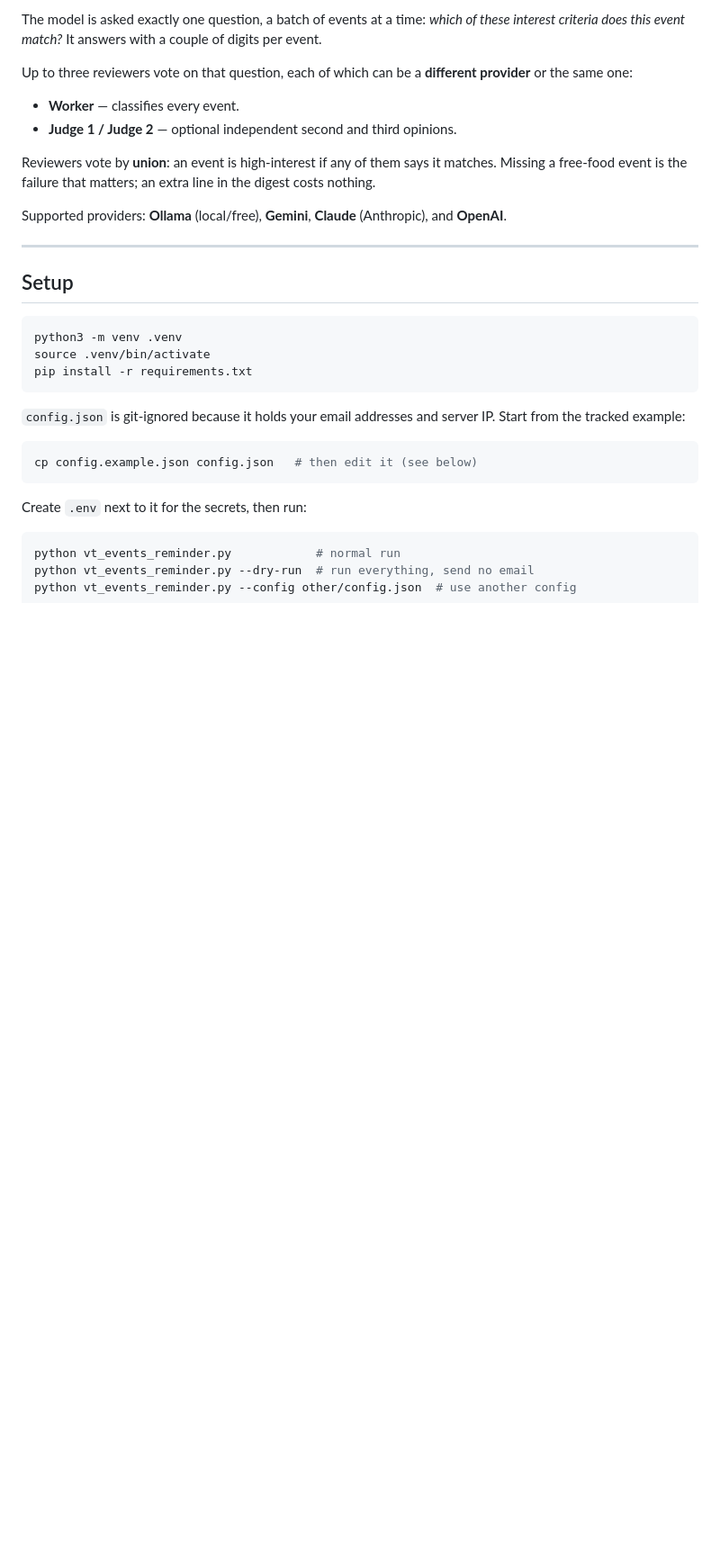
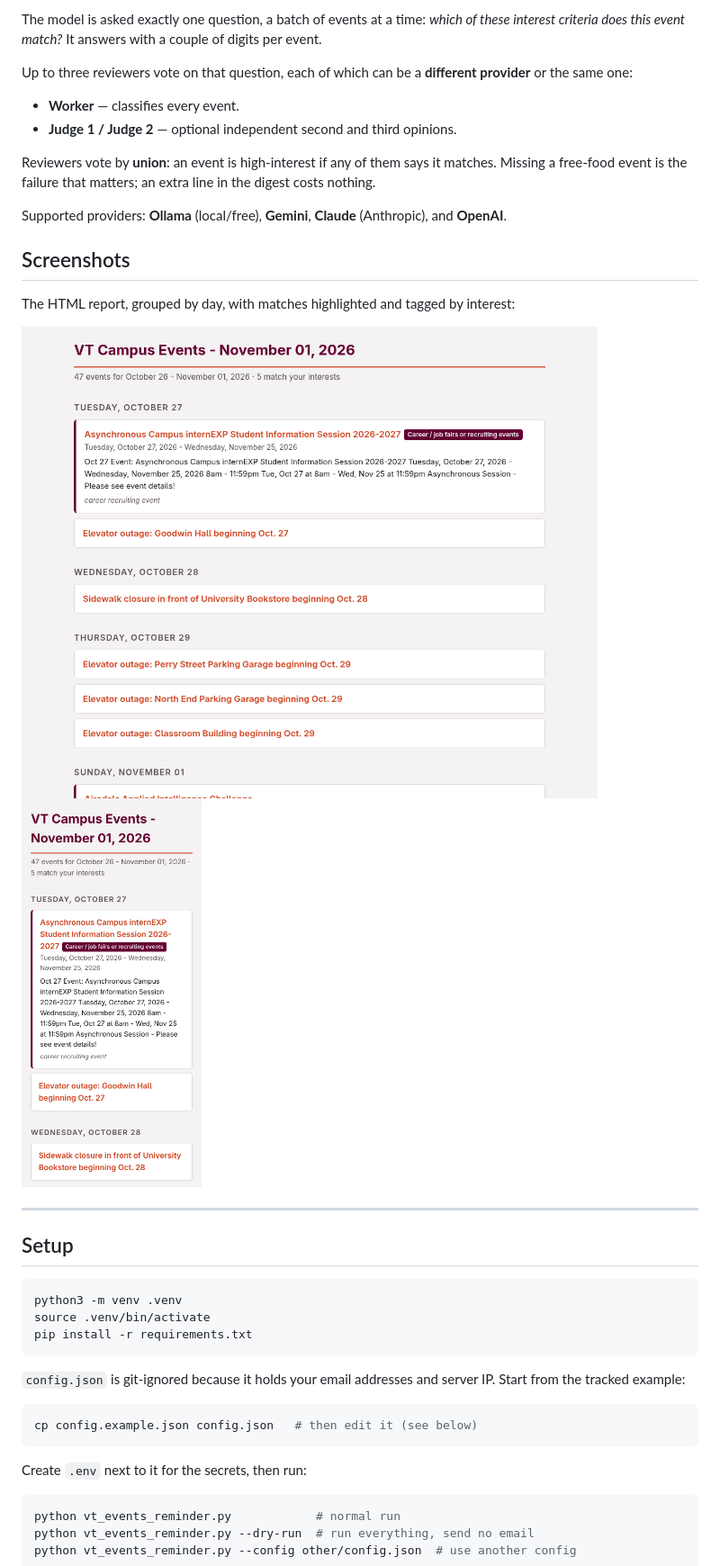
Before and after one commit to BrennanTheSecond/EventScraper, a Markdown page: README.md, the part around one of its changes. Shown at 90% size. Drawn GitHub-style; pictures changed too: docs/report-desktop.png (added), docs/report-mobile.png (added); blank space fills up the shorter version.

Commit message:
README: add tagline and report screenshots
Co-Authored-By: Claude Sonnet 5.5 <noreply@anthropic.com>

```diff
--- a/README.md
+++ b/README.md
@@ -26,6 +28,16 @@ the digest costs nothing.
 
 Supported providers: **Ollama** (local/free), **Gemini**, **Claude**
 (Anthropic), and **OpenAI**.
+
+
+## Screenshots
+
+The HTML report, grouped by day, with matches highlighted and tagged by interest:
+
+<p>
+  <img src="docs/report-desktop.png" alt="Desktop view of the event report" width="640">
+  <img src="docs/report-mobile.png" alt="Mobile view of the event report" width="200">
+</p>
 
 ---
 
```
Also changed, not shown: other parts of README.md (+2 -0 lines).
